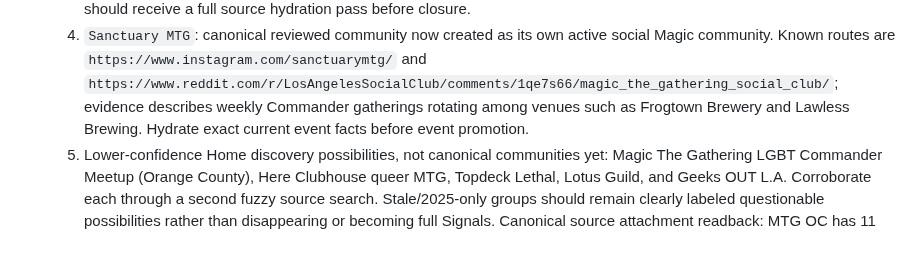
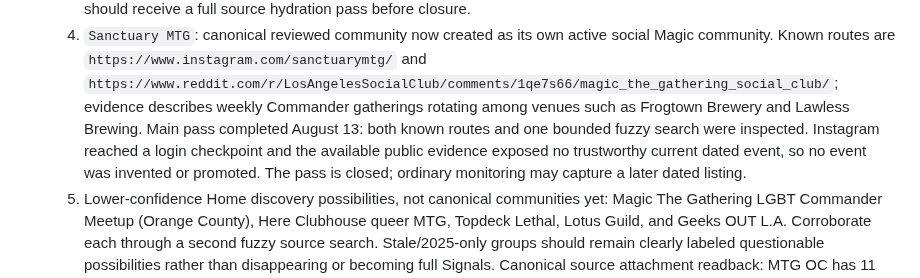
Before and after one commit to metavirus/mtg-events-chatgpt, a Markdown page: docs/WORK_BACKLOG.md, the part around the change. GitHub-like rendering; blank space fills up the shorter version.

Commit message:
Close Sanctuary community main pass

```diff
--- a/docs/WORK_BACKLOG.md
+++ b/docs/WORK_BACKLOG.md
@@ -73,8 +73,11 @@ Use it for:
      routes are `https://www.instagram.com/sanctuarymtg/` and
      `https://www.reddit.com/r/LosAngelesSocialClub/comments/1qe7s66/magic_the_gathering_social_club/`;
      evidence describes weekly Commander gatherings rotating among venues such
-     as Frogtown Brewery and Lawless Brewing. Hydrate exact current event facts
-     before event promotion.
+     as Frogtown Brewery and Lawless Brewing. Main pass completed August 13:
+     both known routes and one bounded fuzzy search were inspected. Instagram
+     reached a login checkpoint and the available public evidence exposed no
+     trustworthy current dated event, so no event was invented or promoted.
+     The pass is closed; ordinary monitoring may capture a later dated listing.
   5. Lower-confidence Home discovery possibilities, not canonical communities
      yet: Magic The Gathering LGBT Commander Meetup (Orange County), Here
      Clubhouse queer MTG, Topdeck Lethal, Lotus Guild, and Geeks OUT L.A.
```
Also changed, not shown: CURRENT_FRONTIER.md (+5 -3 lines).
